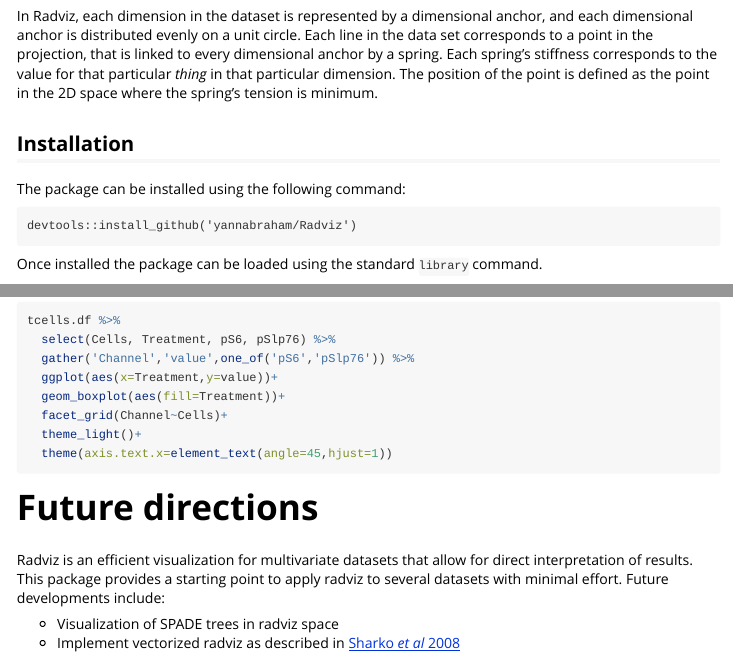
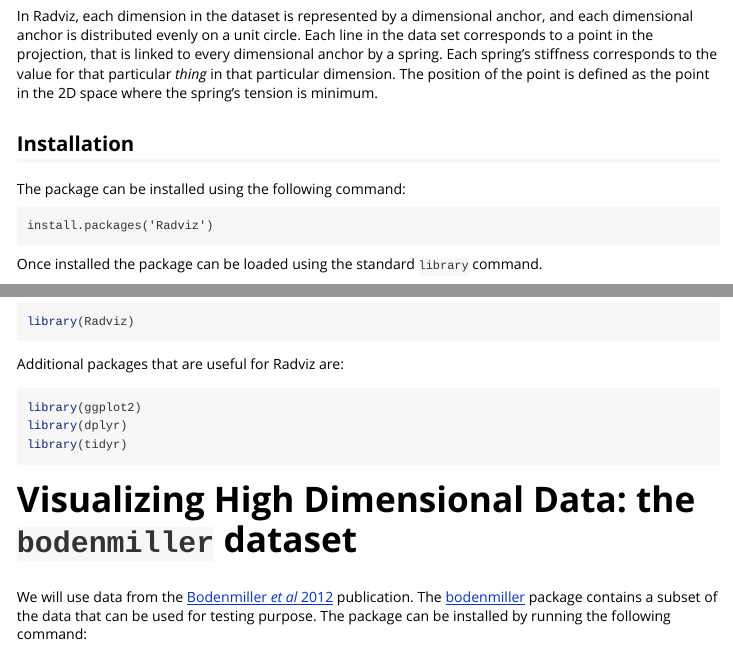
Before and after one commit to yannabraham/Radviz, an R Markdown document (vignettes/single_cell_projections.Rmd): the page in a window 1100 px wide, from 720 px down, and a second part further down, joined at a grey line. Rendered offline with R 4.5, knitr and Pandoc, with nearby package versions; the code chunks are not run, so their results and figures are left out.

Commit message:
minor corrections to orignal vignette

````diff
--- a/vignettes/single_cell_projections.Rmd
+++ b/vignettes/single_cell_projections.Rmd
@@ -2,7 +2,9 @@
 title: "Visualizing Multivariate Data with Radviz"
 author: "Yann Abraham"
 date: "`r Sys.Date()`"
-output: rmarkdown::html_vignette
+output:
+  rmarkdown::html_vignette:
+    toc: true
 vignette: >
   %\VignetteIndexEntry{Visualizing Multivariate Data with Radviz}
   %\VignetteEngine{knitr::rmarkdown}
@@ -41,7 +43,7 @@ In Radviz, each dimension in the dataset is represented by a dimensional anchor,
 The package can be installed using the following command:
 
 ```
-devtools::install_github('yannabraham/Radviz')
+install.packages('Radviz')
 ```
 
 Once installed the package can be loaded using the standard `library` command.
@@ -367,10 +369,3 @@ tcells.df %>%
   theme_light()+
   theme(axis.text.x=element_text(angle=45,hjust=1))
 ```
-
-# Future directions
-
-Radviz is an efficient visualization for multivariate datasets that allow for direct interpretation of results. This package provides a starting point to apply radviz to several datasets with minimal effort. Future developments include:
-
- * Visualization of SPADE trees in radviz space
- * Implement vectorized radviz as described in [Sharko *et al* 2008](http://www.ncbi.nlm.nih.gov/pubmed/18988995)
````
Also changed, not shown: vignettes/single_cell_projections.Rmd (2 more changed lines).
